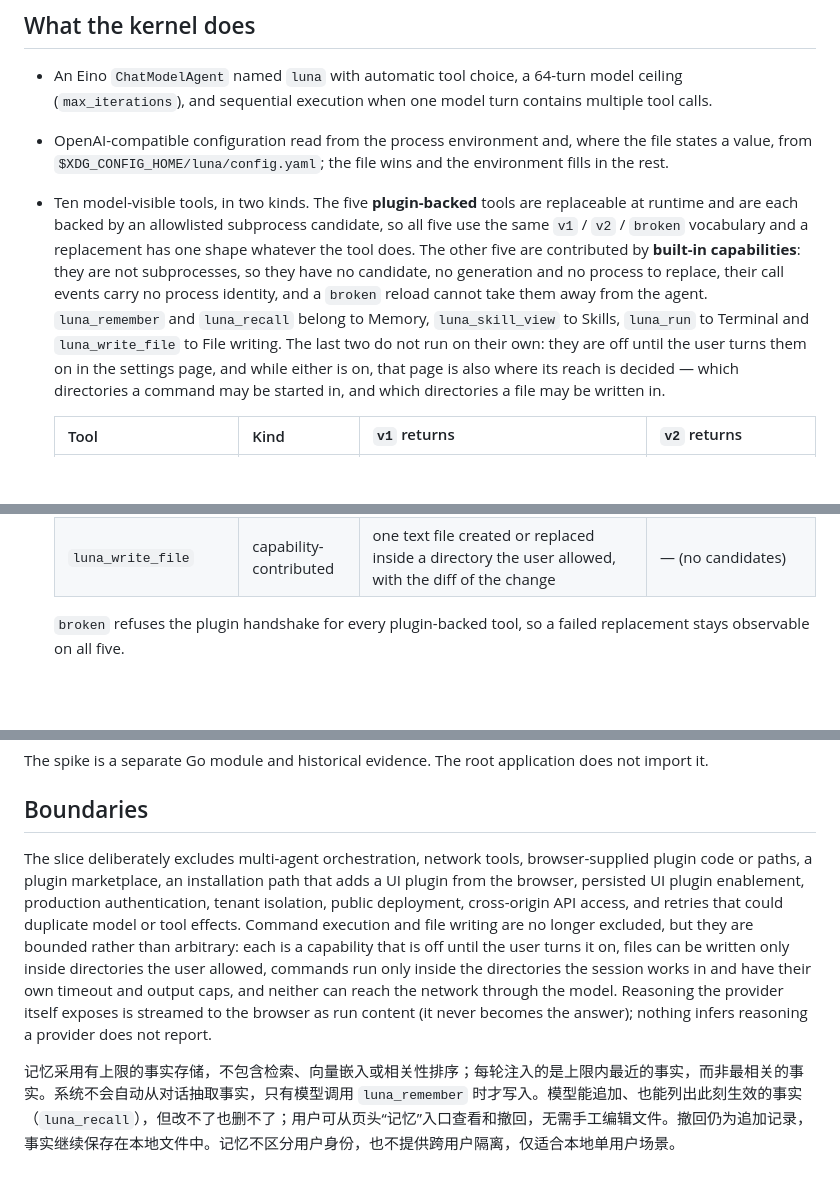
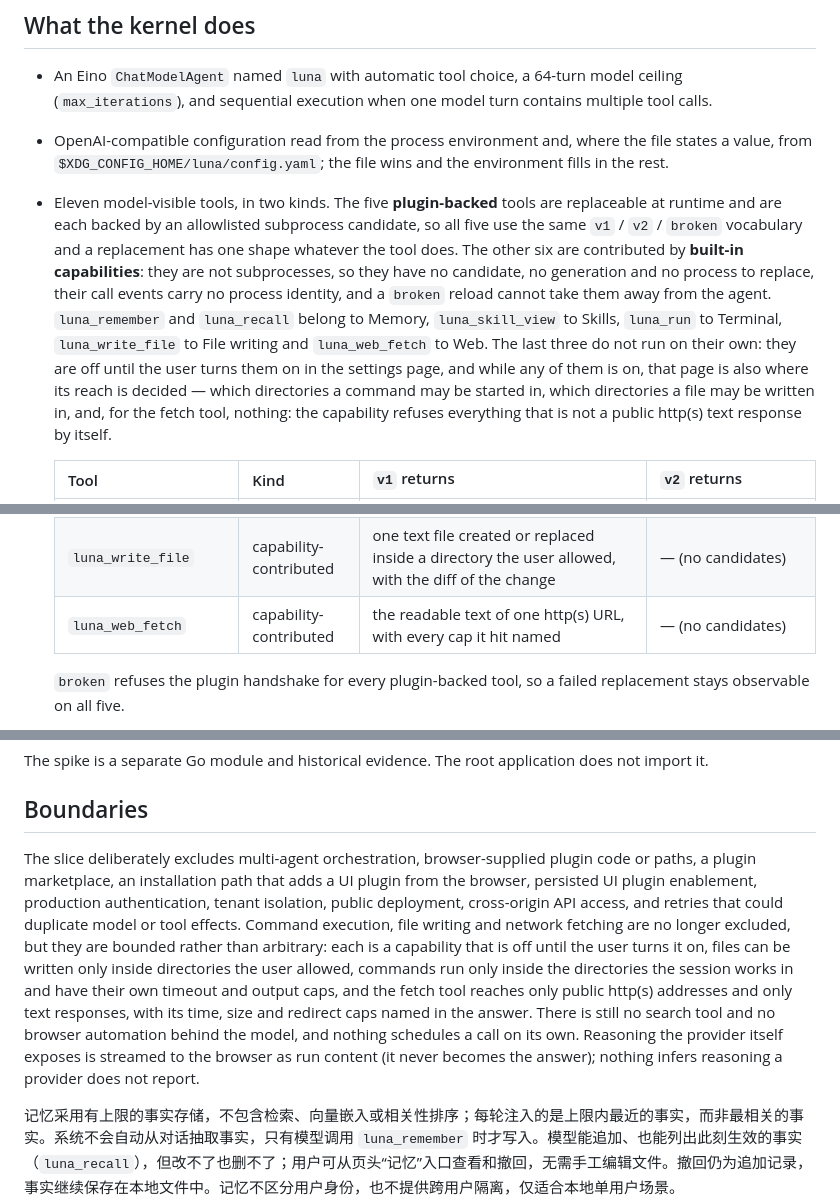
Before and after one commit to Qaraku/luna-agent, a Markdown page: README.md, 3 parts joined by grey strips. GitHub-like rendering; blank space fills up the shorter version.

Commit message:
docs: describe the capability that fetches pages from the network

```diff
--- a/README.md
+++ b/README.md
@@ -85,7 +85,7 @@ See [docs/architecture.md](docs/architecture.md) for ownership and reload semant
 
 - An Eino `ChatModelAgent` named `luna` with automatic tool choice, a 64-turn model ceiling (`max_iterations`), and sequential execution when one model turn contains multiple tool calls.
 - OpenAI-compatible configuration read from the process environment and, where the file states a value, from `$XDG_CONFIG_HOME/luna/config.yaml`; the file wins and the environment fills in the rest.
-- Ten model-visible tools, in two kinds. The five **plugin-backed** tools are replaceable at runtime and are each backed by an allowlisted subprocess candidate, so all five use the same `v1` / `v2` / `broken` vocabulary and a replacement has one shape whatever the tool does. The other five are contributed by **built-in capabilities**: they are not subprocesses, so they have no candidate, no generation and no process to replace, their call events carry no process identity, and a `broken` reload cannot take them away from the agent. `luna_remember` and `luna_recall` belong to Memory, `luna_skill_view` to Skills, `luna_run` to Terminal and `luna_write_file` to File writing. The last two do not run on their own: they are off until the user turns them on in the settings page, and while either is on, that page is also where its reach is decided — which directories a command may be started in, and which directories a file may be written in.
+- Eleven model-visible tools, in two kinds. The five **plugin-backed** tools are replaceable at runtime and are each backed by an allowlisted subprocess candidate, so all five use the same `v1` / `v2` / `broken` vocabulary and a replacement has one shape whatever the tool does. The other six are contributed by **built-in capabilities**: they are not subprocesses, so they have no candidate, no generation and no process to replace, their call events carry no process identity, and a `broken` reload cannot take them away from the agent. `luna_remember` and `luna_recall` belong to Memory, `luna_skill_view` to Skills, `luna_run` to Terminal, `luna_write_file` to File writing and `luna_web_fetch` to Web. The last three do not run on their own: they are off until the user turns them on in the settings page, and while any of them is on, that page is also where its reach is decided — which directories a command may be started in, which directories a file may be written in, and, for the fetch tool, nothing: the capability refuses everything that is not a public http(s) text response by itself.
 
   | Tool | Kind | `v1` returns | `v2` returns |
   |---|---|---|---|
@@ -99,6 +99,7 @@ See [docs/architecture.md](docs/architecture.md) for ownership and reload semant
   | `luna_skill_view` | capability-contributed | the body of one skill, or of one file inside that skill's own directory | — (no candidates) |
   | `luna_run` | capability-contributed | one command, run by `sh -lc` in a directory of the run's own: exit code, time taken, and both output streams | — (no candidates) |
   | `luna_write_file` | capability-contributed | one text file created or replaced inside a directory the user allowed, with the diff of the change | — (no candidates) |
+  | `luna_web_fetch` | capability-contributed | the readable text of one http(s) URL, with every cap it hit named | — (no candidates) |
 
   `broken` refuses the plugin handshake for every plugin-backed tool, so a failed replacement stays observable on all five.
 
@@ -338,7 +341,7 @@ The spike is a separate Go module and historical evidence. The root application
 
 ## Boundaries
 
-The slice deliberately excludes multi-agent orchestration, network tools, browser-supplied plugin code or paths, a plugin marketplace, an installation path that adds a UI plugin from the browser, persisted UI plugin enablement, production authentication, tenant isolation, public deployment, cross-origin API access, and retries that could duplicate model or tool effects. Command execution and file writing are no longer excluded, but they are bounded rather than arbitrary: each is a capability that is off until the user turns it on, files can be written only inside directories the user allowed, commands run only inside the directories the session works in and have their own timeout and output caps, and neither can reach the network through the model. Reasoning the provider itself exposes is streamed to the browser as run content (it never becomes the answer); nothing infers reasoning a provider does not report.
+The slice deliberately excludes multi-agent orchestration, browser-supplied plugin code or paths, a plugin marketplace, an installation path that adds a UI plugin from the browser, persisted UI plugin enablement, production authentication, tenant isolation, public deployment, cross-origin API access, and retries that could duplicate model or tool effects. Command execution, file writing and network fetching are no longer excluded, but they are bounded rather than arbitrary: each is a capability that is off until the user turns it on, files can be written only inside directories the user allowed, commands run only inside the directories the session works in and have their own timeout and output caps, and the fetch tool reaches only public http(s) addresses and only text responses, with its time, size and redirect caps named in the answer. There is still no search tool and no browser automation behind the model, and nothing schedules a call on its own. Reasoning the provider itself exposes is streamed to the browser as run content (it never becomes the answer); nothing infers reasoning a provider does not report.
 
 记忆采用有上限的事实存储，不包含检索、向量嵌入或相关性排序；每轮注入的是上限内最近的事实，而非最相关的事实。系统不会自动从对话抽取事实，只有模型调用 `luna_remember` 时才写入。模型能追加、也能列出此刻生效的事实（`luna_recall`），但改不了也删不了；用户可从页头“记忆”入口查看和撤回，无需手工编辑文件。撤回仍为追加记录，事实继续保存在本地文件中。记忆不区分用户身份，也不提供跨用户隔离，仅适合本地单用户场景。
 
```
Also changed, not shown: other parts of README.md (+2 -0 lines), docs/architecture.md (+11 -2 lines).
